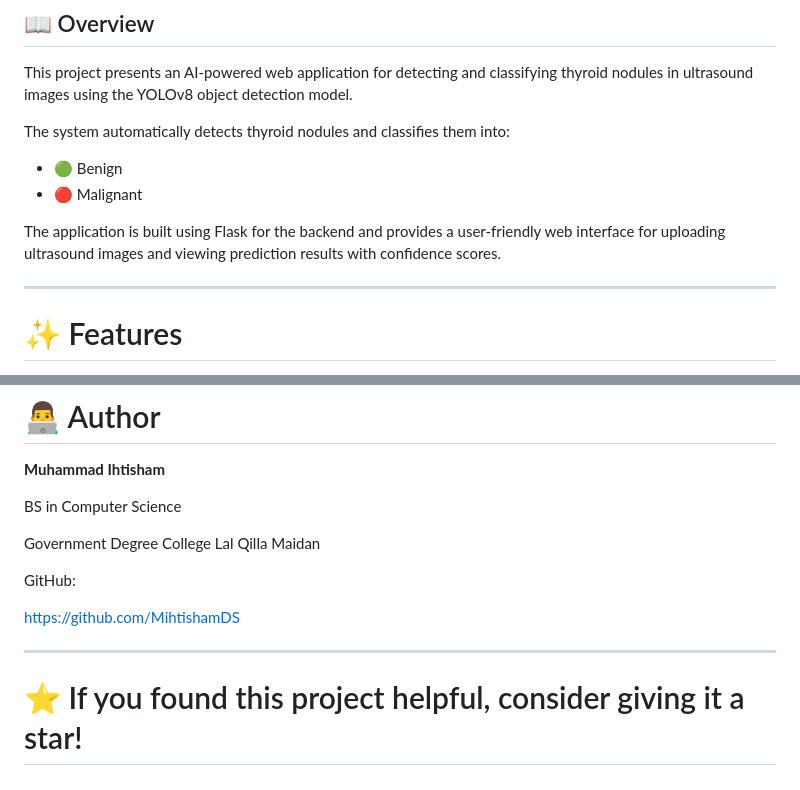
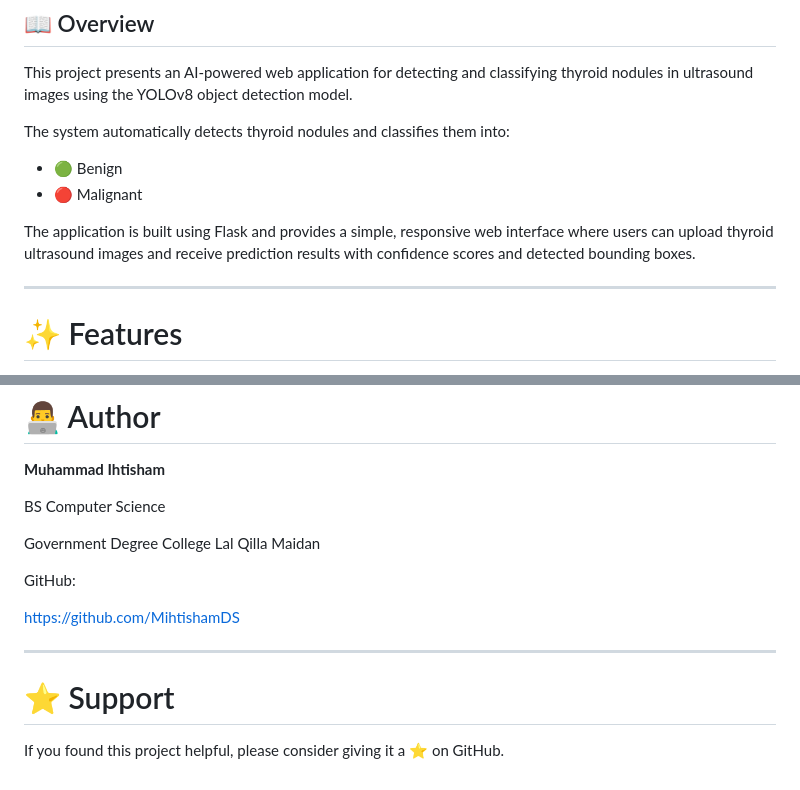
Before and after one commit to MihtishamDS/Thyroid-Nodule-Detection-and-Classification, a Markdown page: README.md, 2 parts joined by grey strips. Drawn GitHub-style.

```diff
--- a/README.md
+++ b/README.md
@@ -9,7 +18,7 @@ The system automatically detects thyroid nodules and classifies them into:
 - 🟢 Benign
 - 🔴 Malignant
 
-The application is built using Flask for the backend and provides a user-friendly web interface for uploading ultrasound images and viewing prediction results with confidence scores.
+The application is built using Flask and provides a simple, responsive web interface where users can upload thyroid ultrasound images and receive prediction results with confidence scores and detected bounding boxes.
 
 ---
 
@@ -196,7 +199,7 @@ http://127.0.0.1:5000
 
 **Muhammad Ihtisham**
 
-BS in Computer Science
+BS Computer Science
 
 Government Degree College Lal Qilla Maidan
 
@@ -206,4 +209,6 @@ https://github.com/MihtishamDS
 
 ---
 
-# ⭐ If you found this project helpful, consider giving it a star!
+# ⭐ Support
+
+If you found this project helpful, please consider giving it a ⭐ on GitHub.
```
Also changed, not shown: other parts of README.md (+41 -38 lines).
